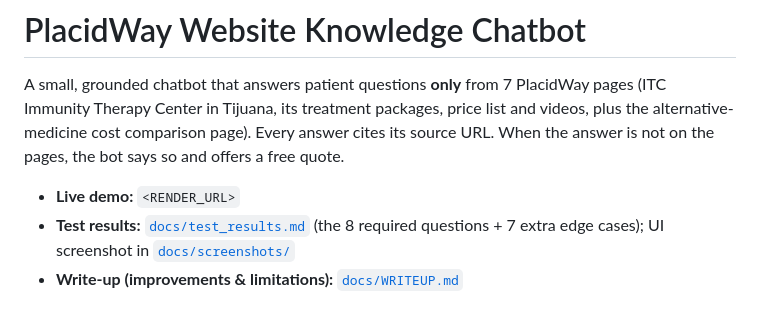
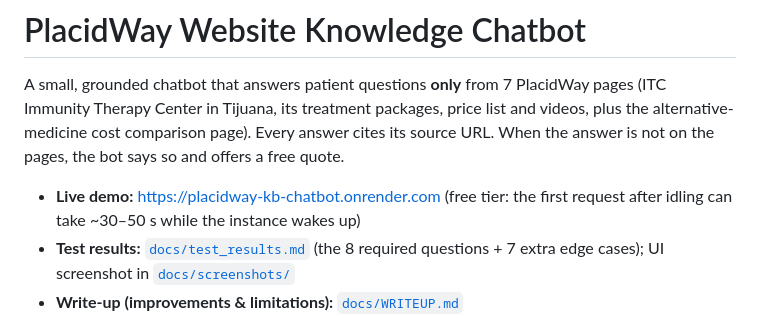
Before and after one commit to AbhinavJain3/placidway-bot, a Markdown page: README.md, the part around the change. GitHub-like rendering.

Commit message:
README: add live demo URL
Co-Authored-By: Claude Opus 5.5 <noreply@anthropic.com>

```diff
--- a/README.md
+++ b/README.md
@@ -4,7 +4,7 @@ A small, grounded chatbot that answers patient questions **only** from 7 PlacidW
 Center in Tijuana, its treatment packages, price list and videos, plus the alternative-medicine cost comparison
 page). Every answer cites its source URL. When the answer is not on the pages, the bot says so and offers a free quote.
 
-- **Live demo:** `<RENDER_URL>`
+- **Live demo:** https://placidway-kb-chatbot.onrender.com (free tier: the first request after idling can take ~30–50 s while the instance wakes up)
 - **Test results:** [`docs/test_results.md`](docs/test_results.md) (the 8 required questions + 7 extra edge cases); UI screenshot in [`docs/screenshots/`](docs/screenshots/)
 - **Write-up (improvements & limitations):** [`docs/WRITEUP.md`](docs/WRITEUP.md)
 
```
